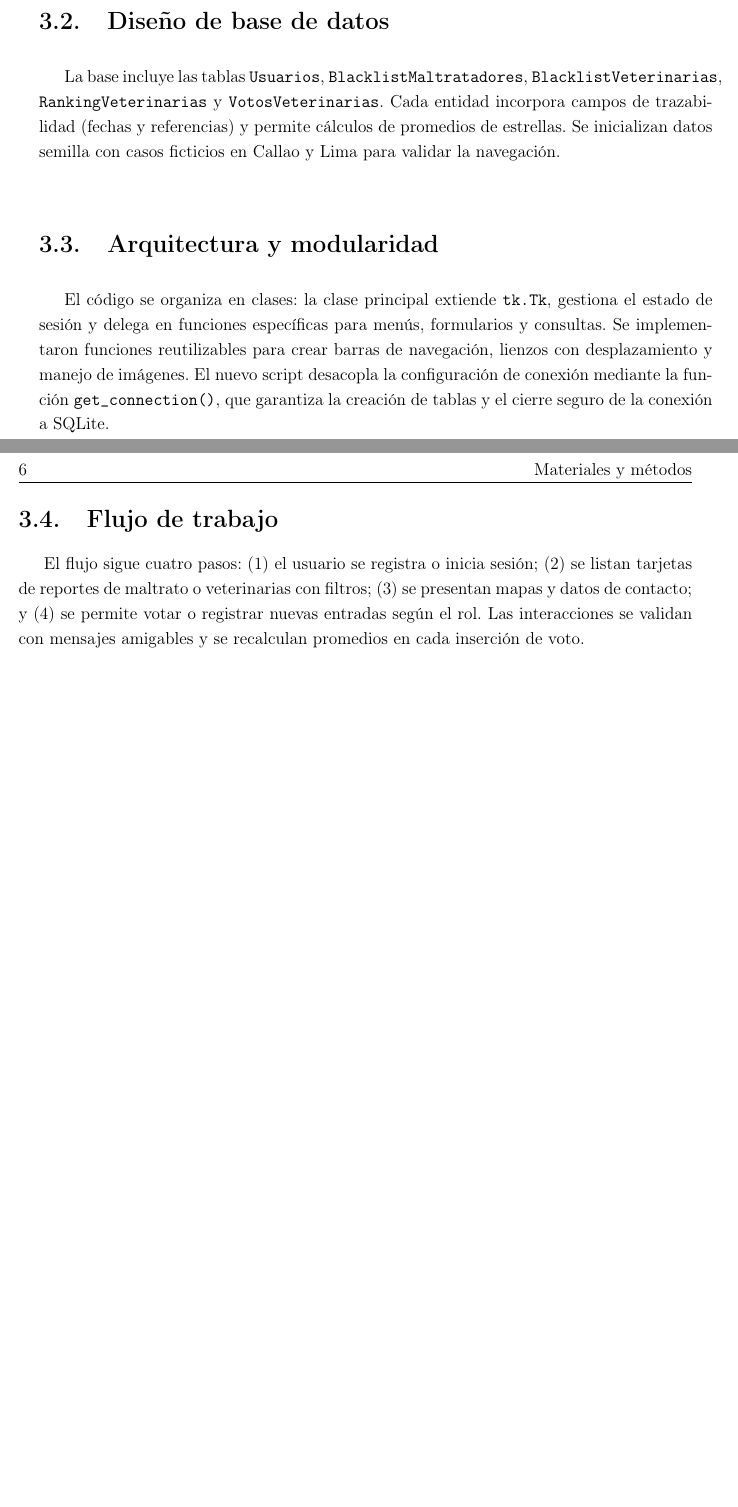
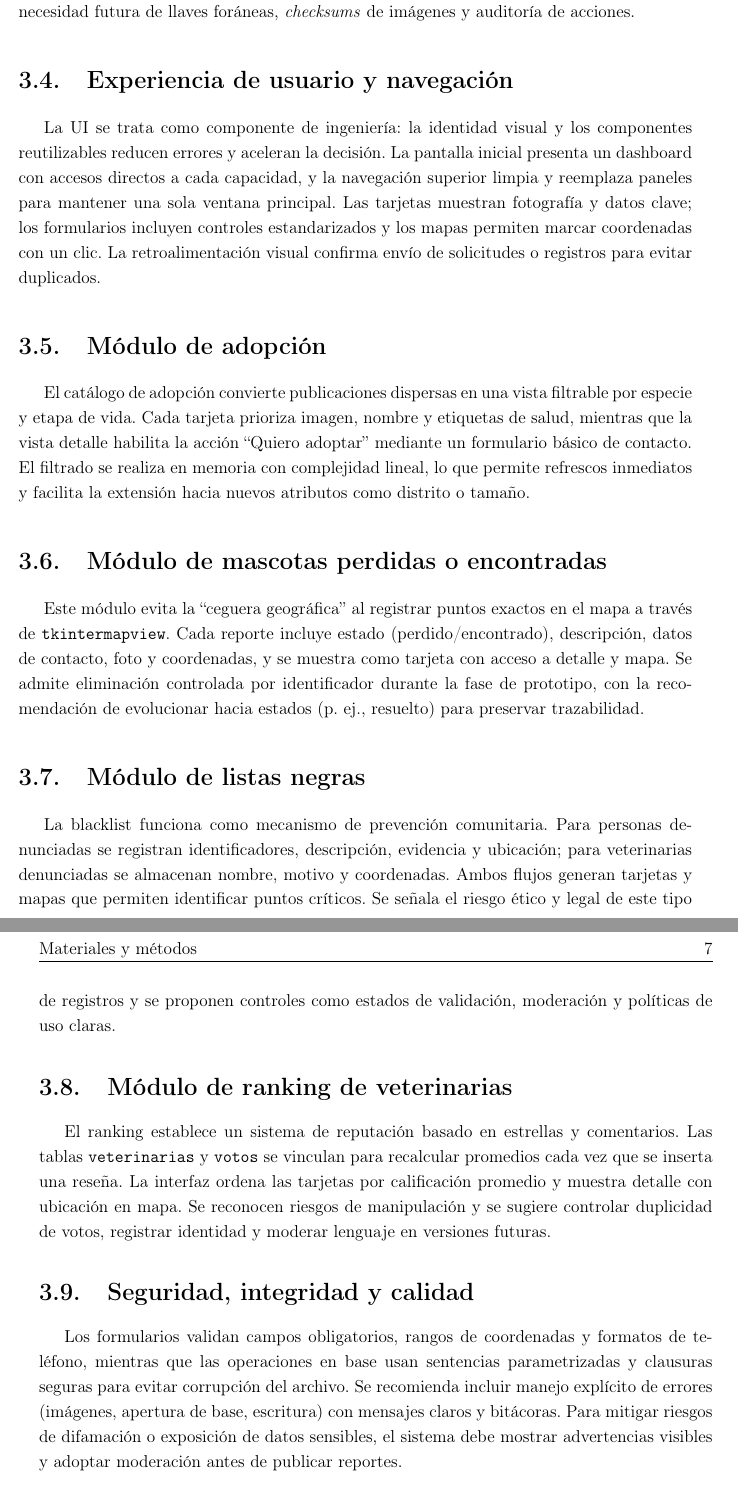
Before and after one commit to jhongesellrockstar/poo01_project, a LaTeX thesis (Informe_latex/Documento_maestro.tex, which reads Informe_latex/capitulos/3.materiales_y_metodos.tex): two parts of pages 21 and 22 of 30 before the commit and two parts of pages 22 and 23 of 32 after it, joined at a grey line, cut at the place of the change, the shorter picture padded with empty space. Compiled offline with pdfLaTeX.

Commit message:
Actualiza secciones del informe con contenido contextual

```diff
--- a/Informe_latex/capitulos/3.materiales_y_metodos.tex
+++ b/Informe_latex/capitulos/3.materiales_y_metodos.tex
@@ -1,13 +1,31 @@
 \chapter{Materiales y m\'etodos}\label{chap:metodologia}
 
 \section{Recursos de software}
-Se emple\'o Python 3.11 con las bibliotecas \texttt{tkinter} para la interfaz, \texttt{Pillow} para manejo de im\'agenes y \texttt{tkintermapview} para mostrar ubicaciones. El prototipo original usa \texttt{pyodbc} contra SQL Server (archivo \texttt{main.py}); en este informe se documenta un segundo script con \texttt{sqlite3} que reside en la carpeta \texttt{Code} y genera un archivo local \texttt{patitas.db} para facilitar pruebas sin red.
+El sistema se construy\'o con Python 3.11 y bibliotecas estables de escritorio: \texttt{tkinter} para la interfaz, \texttt{Pillow} para tratamiento de im\'agenes y \texttt{tkintermapview} para mapas interactivos. La persistencia recae en \texttt{sqlite3} con un archivo local \texttt{data.db} que elimina dependencias de servidor y permite replicar el prototipo en cabinas o laboratorios sin conectividad. Este enfoque prioriza viabilidad y portabilidad, manteniendo una experiencia fluida mediante estructuras en memoria.
 
-\section{Dise\~no de base de datos}
-La base incluye las tablas \texttt{Usuarios}, \texttt{BlacklistMaltratadores}, \texttt{BlacklistVeterinarias}, \texttt{RankingVeterinarias} y \texttt{VotosVeterinarias}. Cada entidad incorpora campos de trazabilidad (fechas y referencias) y permite c\'alculos de promedios de estrellas. Se inicializan datos semilla con casos ficticios en Callao y Lima para validar la navegaci\'on.
+\section{Arquitectura modular}
+El dise\~no sigue un esquema monol\'itico modular con tres capas diferenciadas. La capa de presentaci\'on define la ventana principal, el dashboard y las pantallas de cada m\'odulo (adopci\'on, perdidos/encontrados, blacklist y ranking), reutilizando componentes como tarjetas, formularios y mapas. La l\'ogica de negocio concentra reglas de filtrado, validaci\'on b\'asica y c\'alculo de promedios de estrellas, mientras que la capa de datos inicializa tablas, carga cat\'alogos a memoria y gestiona inserciones o eliminaciones controladas. El flujo global arranca con la preparaci\'on del entorno y carga de datos, pasa por navegaci\'on de m\'odulos en el dashboard y concluye con commits y cierre seguro de la conexi\'on.
 
-\section{Arquitectura y modularidad}
-El c\'odigo se organiza en clases: la clase principal extiende \texttt{tk.Tk}, gestiona el estado de sesi\'on y delega en funciones espec\'ificas para men\'us, formularios y consultas. Se implementaron funciones reutilizables para crear barras de navegaci\'on, lienzos con desplazamiento y manejo de im\'agenes. El nuevo script desacopla la configuraci\'on de conexi\'on mediante la funci\'on \texttt{get\_connection()}, que garantiza la creaci\'on de tablas y el cierre seguro de la conexi\'on a SQLite.
+\section{Modelo de datos y persistencia}
+SQLite se eligi\'o como motor embebido para lograr persistencia real sin despliegues adicionales. El esquema considera tablas para adopci\'on, veterinarias, listas negras (personas y establecimientos), mascotas perdidas y votos. Al iniciar la aplicaci\'on se ejecutan consultas \texttt{SELECT *} que poblan listas en memoria (por ejemplo, \texttt{db\_adopcion}, \texttt{db\_perdidos} o \texttt{db\_veterinarias}) para renderizar tarjetas con latencia m\'inima. Las operaciones de escritura validan campos obligatorios, usan sentencias parametrizadas y actualizan tanto la base como las estructuras en memoria antes de confirmar con \texttt{commit}. Se contempla eliminaci\'on controlada (p. ej., \texttt{DELETE FROM mascotas\_perdidas WHERE id = ?}) y se destaca la necesidad futura de llaves for\'aneas, \textit{checksums} de im\'agenes y auditor\'ia de acciones.
 
-\section{Flujo de trabajo}
-El flujo sigue cuatro pasos: (1) el usuario se registra o inicia sesi\'on; (2) se listan tarjetas de reportes de maltrato o veterinarias con filtros; (3) se presentan mapas y datos de contacto; y (4) se permite votar o registrar nuevas entradas seg\'un el rol. Las interacciones se validan con mensajes amigables y se recalculan promedios en cada inserci\'on de voto.
+\section{Experiencia de usuario y navegaci\'on}
+La UI se trata como componente de ingenier\'ia: la identidad visual y los componentes reutilizables reducen errores y aceleran la decisi\'on. La pantalla inicial presenta un dashboard con accesos directos a cada capacidad, y la navegaci\'on superior limpia y reemplaza paneles para mantener una sola ventana principal. Las tarjetas muestran fotograf\'ia y datos clave; los formularios incluyen controles estandarizados y los mapas permiten marcar coordenadas con un clic. La retroalimentaci\'on visual confirma env\'io de solicitudes o registros para evitar duplicados.
+
+\section{M\'odulo de adopci\'on}
+El cat\'alogo de adopci\'on convierte publicaciones dispersas en una vista filtrable por especie y etapa de vida. Cada tarjeta prioriza imagen, nombre y etiquetas de salud, mientras que la vista detalle habilita la acci\'on ``Quiero adoptar'' mediante un formulario b\'asico de contacto. El filtrado se realiza en memoria con complejidad lineal, lo que permite refrescos inmediatos y facilita la extensi\'on hacia nuevos atributos como distrito o tama\~no.
+
+\section{M\'odulo de mascotas perdidas o encontradas}
+Este m\'odulo evita la ``ceguera geogr\'afica'' al registrar puntos exactos en el mapa a trav\'es de \texttt{tkintermapview}. Cada reporte incluye estado (perdido/encontrado), descripci\'on, datos de contacto, foto y coordenadas, y se muestra como tarjeta con acceso a detalle y mapa. Se admite eliminaci\'on controlada por identificador durante la fase de prototipo, con la recomendaci\'on de evolucionar hacia estados (p. ej., resuelto) para preservar trazabilidad.
+
+\section{M\'odulo de listas negras}
+La blacklist funciona como mecanismo de prevenci\'on comunitaria. Para personas denunciadas se registran identificadores, descripci\'on, evidencia y ubicaci\'on; para veterinarias denunciadas se almacenan nombre, motivo y coordenadas. Ambos flujos generan tarjetas y mapas que permiten identificar puntos cr\'iticos. Se se\~nala el riesgo \'etico y legal de este tipo de registros y se proponen controles como estados de validaci\'on, moderaci\'on y pol\'iticas de uso claras.
+
+\section{M\'odulo de ranking de veterinarias}
+El ranking establece un sistema de reputaci\'on basado en estrellas y comentarios. Las tablas \texttt{veterinarias} y \texttt{votos} se vinculan para recalcular promedios cada vez que se inserta una rese\~na. La interfaz ordena las tarjetas por calificaci\'on promedio y muestra detalle con ubicaci\'on en mapa. Se reconocen riesgos de manipulaci\'on y se sugiere controlar duplicidad de votos, registrar identidad y moderar lenguaje en versiones futuras.
+
+\section{Seguridad, integridad y calidad}
+Los formularios validan campos obligatorios, rangos de coordenadas y formatos de tel\'efono, mientras que las operaciones en base usan sentencias parametrizadas y clausuras seguras para evitar corrupci\'on del archivo. Se recomienda incluir manejo expl\'icito de errores (im\'agenes, apertura de base, escritura) con mensajes claros y bit\'acoras. Para mitigar riesgos de difamaci\'on o exposici\'on de datos sensibles, el sistema debe mostrar advertencias visibles y adoptar moderaci\'on antes de publicar reportes.
+
+\section{Plan de evoluci\'on y pruebas}
+El roadmap contempla cuatro fases: (1) refactorizar en paquetes y reforzar validaciones y logging; (2) incorporar roles, estados de reporte y auditor\'ia para confiabilidad comunitaria; (3) habilitar sincronizaci\'on y API REST cuando sea necesario escalar; y (4) sumar anal\'iticas y visualizaciones avanzadas. Las pruebas sugeridas incluyen suites unitarias para la capa de datos y reglas de dominio, pruebas de integraci\'on sobre flujos de navegaci\'on y checklist visual por pantalla, adem\'as de empaquetado con PyInstaller para despliegue en escritorio.
```
Also changed, not shown: Informe_latex/capitulos/1.introduccion.tex (+9 -5 lines).
